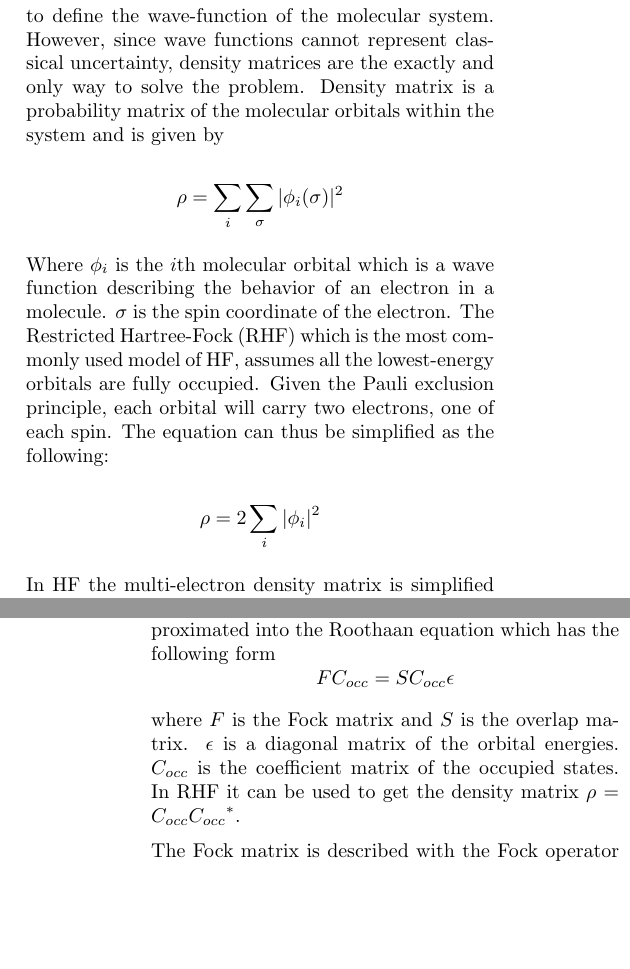
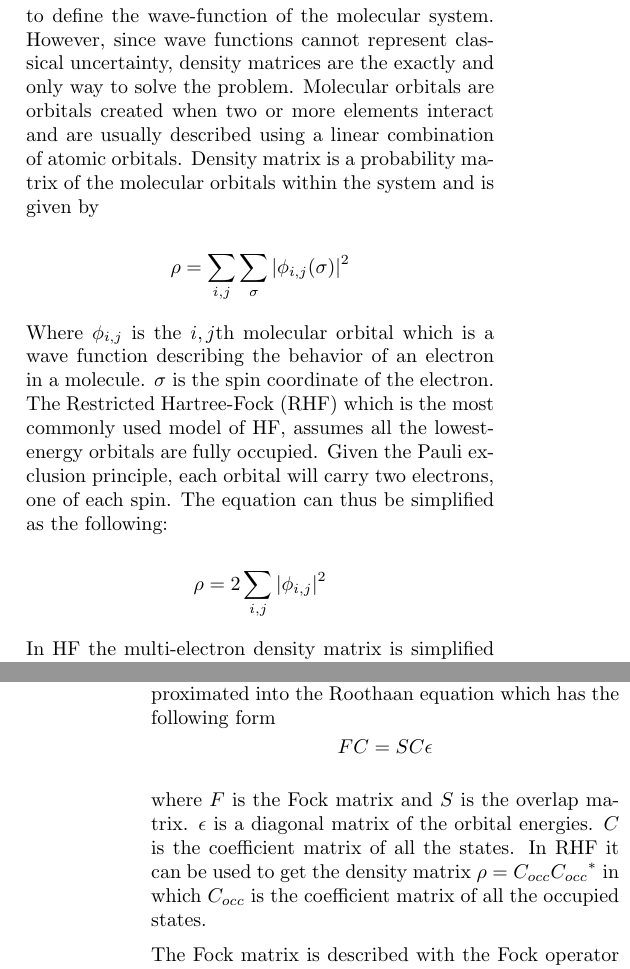
Before and after one commit to hans513/Thesis, a LaTeX paper (sample_paper.tex): two parts of the columns of pages 2 and 3 of 8, joined at a grey line, cut so that both start at the same text, the shorter picture padded with empty space. Compiled offline with pdfLaTeX.

Commit message:
made the changes, need to discuss some things and also please lookk through the comments I made in the tex file

```diff
--- a/sample_paper.tex
+++ b/sample_paper.tex
@@ -173,19 +173,19 @@ Since there is no analytical solution to the quantum many-body problem, Hartree-
 %Density matrices are exactly and only to solve the problem that wave functions cannot represent classical uncertainty (like coin flips).
 
 A linear combination of the basis functions can be used to define the wave-function of the molecular system.
-However, since wave functions cannot represent classical uncertainty, density matrices are the exactly and only way to solve the problem. Density matrix is a probability matrix of the molecular orbitals within the system and is given by
+However, since wave functions cannot represent classical uncertainty, density matrices are the exactly and only way to solve the problem. Molecular orbitals are orbitals created when two or more elements interact and are usually described using a linear combination of atomic orbitals. Density matrix is a probability matrix of the molecular orbitals within the system and is given by
 
 \[
-\rho = \sum_i\sum_\sigma|\phi_i(\sigma)|^2
+\rho = \sum_{i,j}\sum_\sigma|\phi_{i,j}(\sigma)|^2
 \]
 
 
-Where $\phi_i$ is the $i$th molecular orbital which is a wave function describing the behavior of an electron in a molecule.
+Where $\phi_{i,j}$ is the $i,j$th molecular orbital which is a wave function describing the behavior of an electron in a molecule.
 $\sigma$ is the spin coordinate of the electron.
 The Restricted Hartree-Fock (RHF) which is the most commonly used model of HF, assumes all the lowest-energy orbitals are fully occupied. Given the Pauli exclusion principle, each orbital will carry two electrons, one of each spin. The equation can thus be simplified as the following:
 
 \[
-\rho = 2\sum_i|\phi_i|^2
+\rho = 2\sum_{i,j}|\phi_{i,j}|^2
 \]
 
 In HF the  multi-electron density matrix is simplified to a one electron density matrix under the assumption that all of the terms of Hamiltonian except the nuclear-nuclear repulsion can be expressed as the sum of one-electron operators. This one-electron operator is named the Fock operator which is given by
@@ -200,7 +200,7 @@ where $\hat{h}_1$ is the one electron Hamiltonian containing the kinetic energy
 
 In HF the time invariant Schr\"{o}dinger equation is approximated into the Roothaan equation which has the following form
 \[
-FC_{occ} = SC_{occ}\epsilon
+FC = SC\epsilon
 \]
 
 %Geoff's comment
@@ -208,7 +208,7 @@ FC_{occ} = SC_{occ}\epsilon
 % We might not need to talk about how we get fock operator other than that is an function of the density matrix (Put it into Appendix) [too much details and distract]
 
 where $F$ is the Fock matrix and $S$ is the overlap matrix.
-$\epsilon$ is a diagonal matrix of the orbital energies. $C_{occ}$ is the coefficient matrix of the occupied states. In RHF it can be used to get the density matrix $\rho$ =  $C_{occ}{C_{occ}}^*$.
+$\epsilon$ is a diagonal matrix of the orbital energies. $C$ is the coefficient matrix of all the states. In RHF it can be used to get the density matrix $\rho$ =  $C_{occ}{C_{occ}}^*$ in which $C_{occ}$ is the coefficient matrix of all the occupied states.
 
 The Fock matrix is described with the Fock operator and a finite set of basis functions,
 \[
@@ -248,8 +248,8 @@ We will keep doing this procedure until the difference of the energy given by th
  \label{alg:hf}
  \KwData{ 3D coordinates of atomic nucleus}
  \KwResult{Density matrix which gives minimum energy}
-	Set up the basis functions\\
-	Calculate Hamiltonian($h_1$,$G$) by input data  \\
+	Set up the size of the basis set/ Set up number of basis functions\\%can perhaps delete this
+	Calculate one electron Hamiltonian($h_1$) by input data  \\% can maybe delete this too, I think that is what Geoff wanted
 	Initialize $i \leftarrow	 0$ \\
 	Pick a guess density $\rho_0$ \\
 	Pick $\delta$ to be a small value (termination criteria) \\
```
